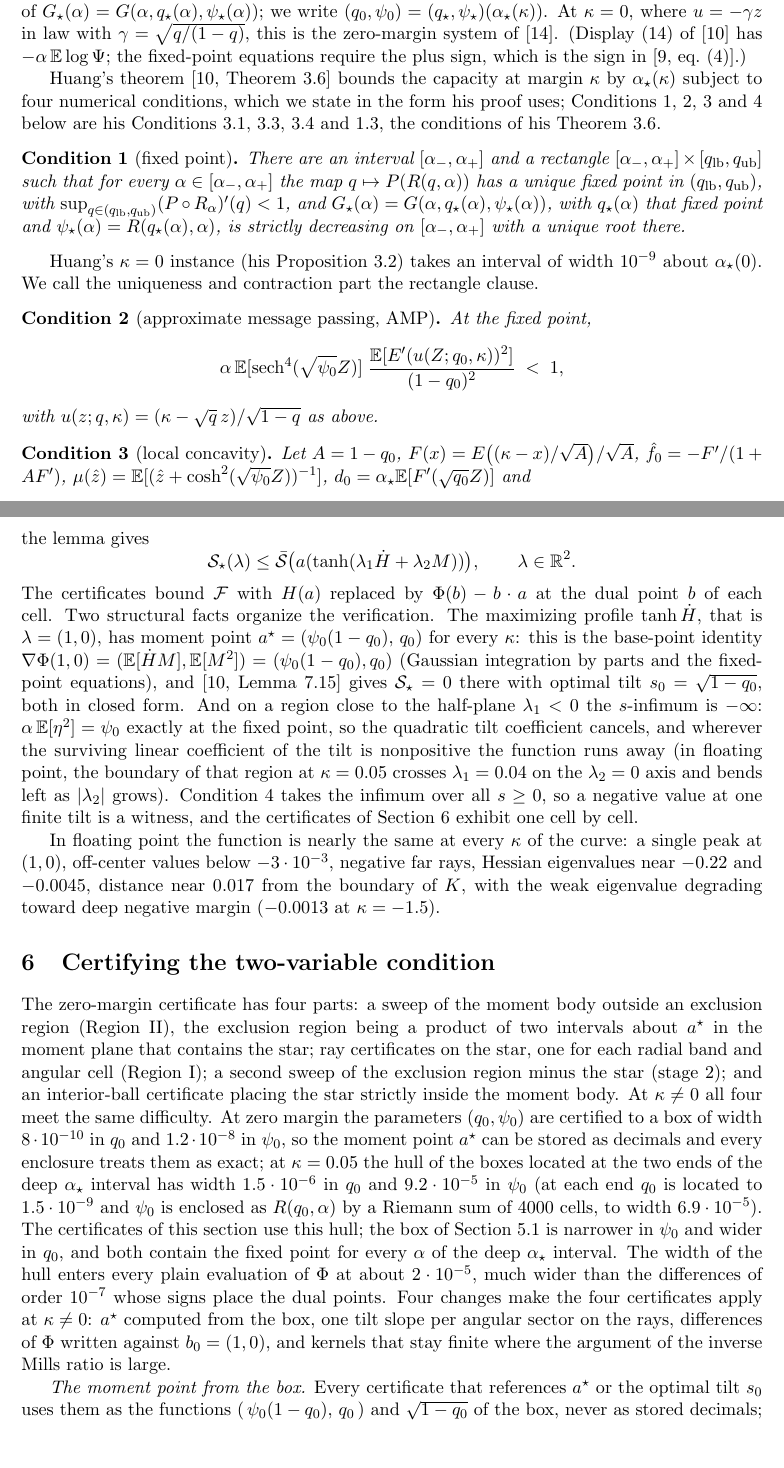
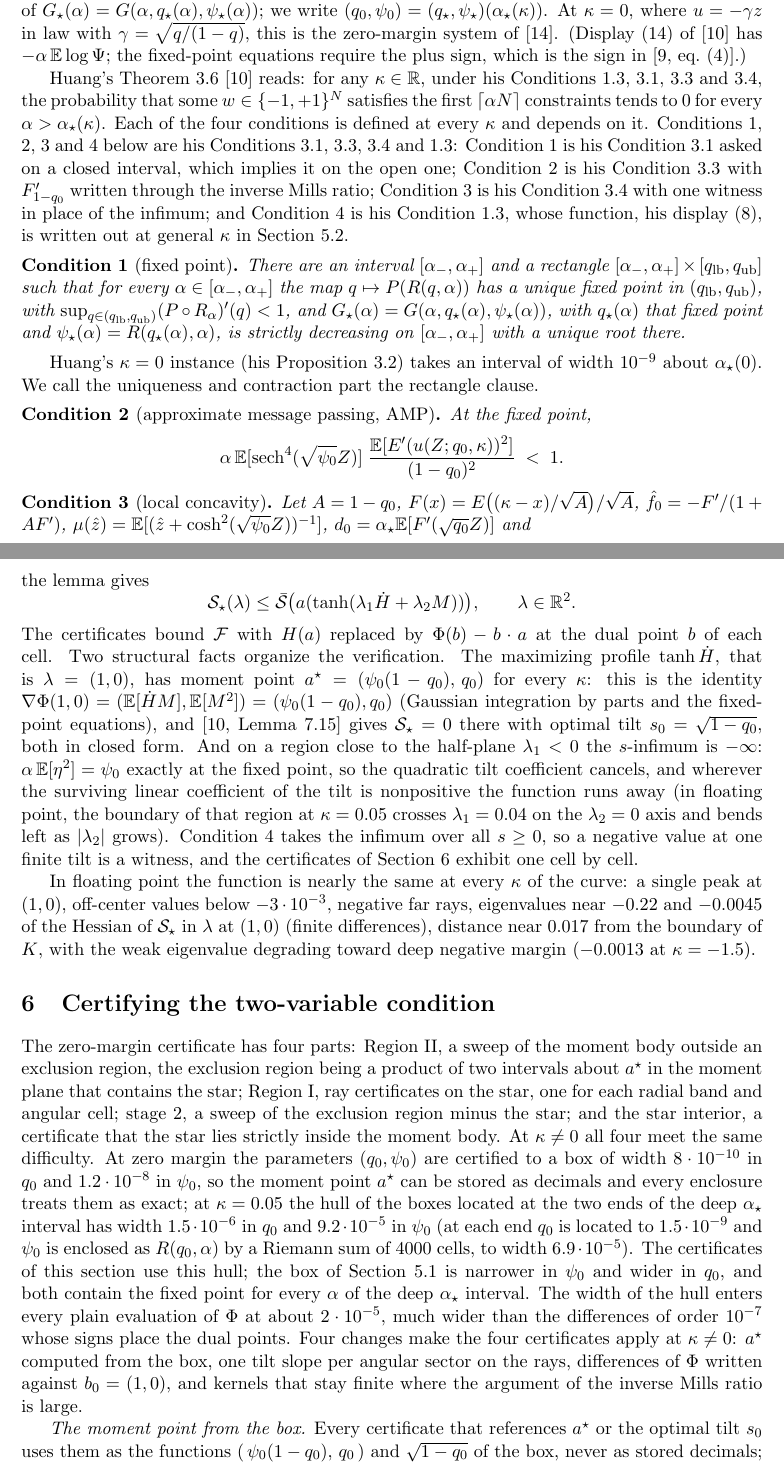
Before and after one commit to yspennstate/ising-perceptron-margin, a LaTeX paper (paper/main.tex): two parts of pages 4 and 11 of 24, joined at a grey line, cut so that both start at the same text, the shorter picture padded with empty space. Compiled offline with pdfLaTeX.

Commit message:
Revise after eleventh reading
Co-Authored-By: Claude Opus 5.5 <noreply@anthropic.com>

```diff
--- a/paper/main.tex
+++ b/paper/main.tex
@@ -271,12 +273,21 @@ this is the zero-margin system of \cite{shmalo2026capacity}.
 the fixed-point equations require the plus sign, which is the sign
 in \cite[eq.~(4)]{ding2019capacity}.)
 
-Huang's theorem~\cite[Theorem~3.6]{huang2024capacity} bounds the
-capacity at margin $\kappa$ by
-$\alpha_\star(\kappa)$ subject to four numerical conditions, which we
-state in the form his proof uses; Conditions~\ref{cond:fp},
+Huang's Theorem~3.6~\cite{huang2024capacity} reads: for any
+$\kappa\in\R$, under his Conditions~1.3, 3.1, 3.3 and~3.4, the
+probability that some $w\in\{-1,+1\}^N$ satisfies the first
+$\lceil\alpha N\rceil$ constraints tends to $0$ for every
+$\alpha>\alpha_\star(\kappa)$.  Each of the four conditions is
+defined at every $\kappa$ and depends on it.  Conditions~\ref{cond:fp},
 \ref{cond:amp}, \ref{cond:lc} and~\ref{cond:2var} below are his
-Conditions~3.1, 3.3, 3.4 and~1.3, the conditions of his Theorem~3.6.
+Conditions~3.1, 3.3, 3.4 and~1.3: Condition~\ref{cond:fp} is his
+Condition~3.1 asked on a closed interval, which implies it on the open
+one; Condition~\ref{cond:amp} is his Condition~3.3 with
+$F'_{1-q_0}$ written through the inverse Mills ratio;
+Condition~\ref{cond:lc} is his Condition~3.4 with one witness in place
+of the infimum; and Condition~\ref{cond:2var} is his Condition~1.3,
+whose function, his display~(8), is written out at general $\kappa$ in
+Section~\ref{sec:twovar}.
 
 \begin{cond}[fixed point]\label{cond:fp}
 There are an interval $[\alpha_-,\alpha_+]$ and a rectangle
@@ -299,9 +310,8 @@ contraction part the rectangle clause.
 At the fixed point,
 \[
 \alpha\,\E[\sech^4(\sqrt{\psi_0}Z)]\;
-\frac{\E[E'(u(Z;q_0,\kappa))^2]}{(1-q_0)^2}\;<\;1,
+\frac{\E[E'(u(Z;q_0,\kappa))^2]}{(1-q_0)^2}\;<\;1.
 \]
-with $u(z;q,\kappa)=(\kappa-\sqrt q\,z)/\sqrt{1-q}$ as above.
 \end{cond}
 
 \begin{cond}[local concavity]\label{cond:lc}
@@ -776,7 +785,7 @@ The certificates bound $\mathcal F$ with $H(a)$ replaced by
 $\Phi(b)-b\cdot a$ at the dual point $b$ of each cell.  Two structural facts organize
 the verification.  The maximizing profile $\tanh\dot H$, that is
 $\lambda=(1,0)$, has moment point $a^\star=(\psi_0(1-q_0),\,q_0)$ for
-every $\kappa$: this is the base-point identity $\nabla\Phi(1,0)=(\E[\dot H M],\E[M^2])
+every $\kappa$: this is the identity $\nabla\Phi(1,0)=(\E[\dot H M],\E[M^2])
 =(\psi_0(1-q_0),q_0)$ (Gaussian integration by parts and the
 fixed-point equations), and \cite[Lemma~7.15]{huang2024capacity} gives
 $\sS_\star=0$ there with optimal tilt $s_0=\sqrt{1-q_0}$, both in
@@ -794,20 +803,20 @@ exhibit one cell by cell.
 In floating point the function is nearly the same at every $\kappa$
 of the curve: a single peak
 at $(1,0)$, off-center values below $-3\cdot10^{-3}$, negative far
-rays, Hessian eigenvalues near $-0.22$ and $-0.0045$, distance
+rays, eigenvalues near $-0.22$ and $-0.0045$ of the Hessian of
+$\sS_\star$ in $\lambda$ at $(1,0)$ (finite differences), distance
 near $0.017$ from the boundary of $K$, with the weak eigenvalue degrading toward
 deep negative margin ($-0.0013$ at $\kappa=-1.5$).
 
 \section{Certifying the two-variable condition}\label{sec:regionI}
 
-The zero-margin certificate has four parts: a sweep of the moment
-body outside an exclusion region (Region~II), the exclusion region
+The zero-margin certificate has four parts: Region~II, a sweep of
+the moment body outside an exclusion region, the exclusion region
 being a product of two intervals about $a^\star$ in the moment plane
-that contains the star; ray
-certificates on the star, one for each radial band and angular cell
-(Region~I); a second sweep of the exclusion region minus the
-star (stage~2); and an interior-ball certificate placing the star
-strictly inside the moment body.  At $\kappa\ne0$ all four meet the same difficulty.
+that contains the star; Region~I, ray certificates on the star, one
+for each radial band and angular cell; stage~2, a sweep of the
+exclusion region minus the star; and the star interior, a certificate
+that the star lies strictly inside the moment body.  At $\kappa\ne0$ all four meet the same difficulty.
 At zero margin the parameters $(q_0,\psi_0)$ are certified to a
 box of width $8\cdot10^{-10}$ in $q_0$ and $1.2\cdot10^{-8}$ in
 $\psi_0$, so the moment point $a^\star$ can be
```
Also changed, not shown: paper/lower_bound_section.tex (+1 -5 lines), paper/margins_appendix.tex (+2 -2 lines), paper/notation_appendix.tex (+4 -3 lines), README.md, paper/main.pdf, paper/main.tex (54 more changed lines).
